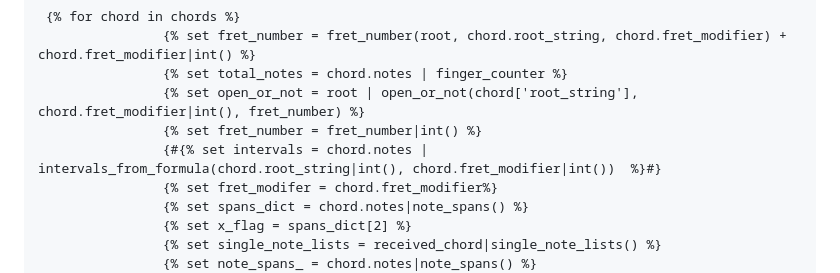
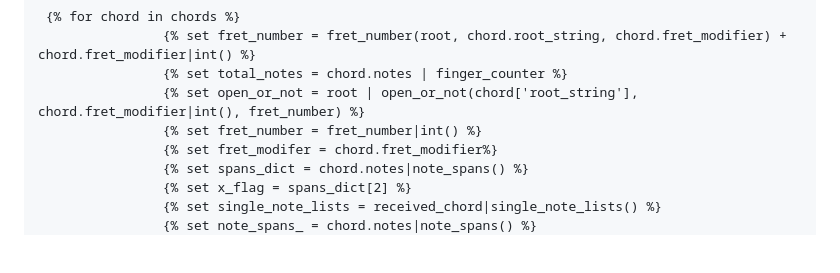
Before and after one commit to rickhanley/public, a Markdown page: chords/README.md, the part around the change. GitHub-like rendering; blank space fills up the shorter version.

Commit message:
Update README.md
removed a commented out line of code in the for chord in chords loop

```diff
--- a/chords/README.md
+++ b/chords/README.md
@@ -518,7 +518,6 @@ The grid template is set up to loop over "chords" (chords=chords_db) for however
                 {% set total_notes = chord.notes | finger_counter %}
                 {% set open_or_not = root | open_or_not(chord['root_string'], chord.fret_modifier|int(), fret_number) %}
                 {% set fret_number = fret_number|int() %}
-                {#{% set intervals = chord.notes | intervals_from_formula(chord.root_string|int(), chord.fret_modifier|int())  %}#}
                 {% set fret_modifer = chord.fret_modifier%}
                 {% set spans_dict = chord.notes|note_spans() %}
                 {% set x_flag = spans_dict[2] %}
```
